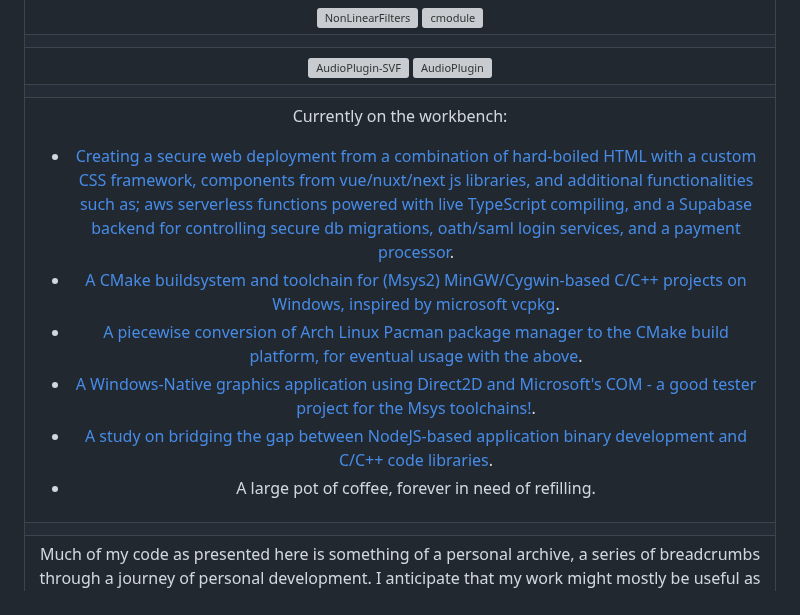
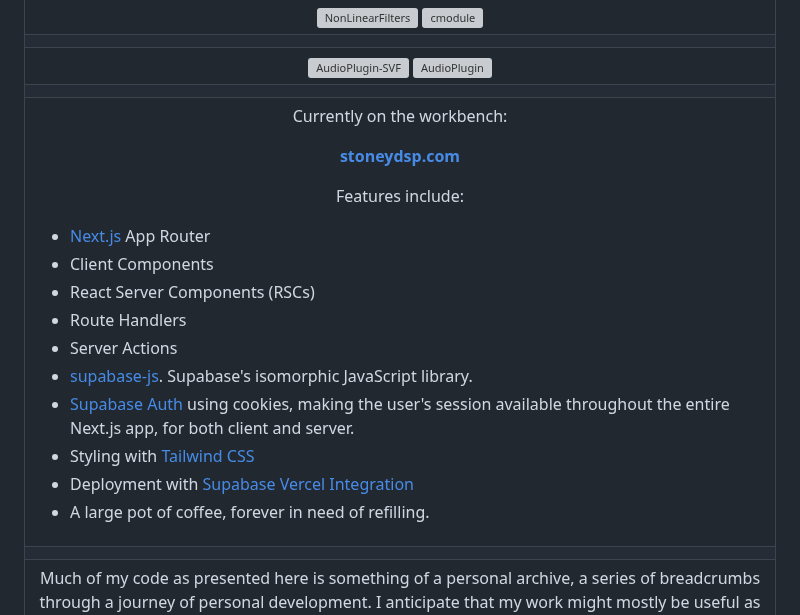
Before and after one commit to nathanjhood/nathanjhood, a Markdown page: README.md, the part around the change. Drawn GitHub-style; grey boxes are pictures that could not be loaded.

Commit message:
Update README.md
Signed-off-by: Nathan <nathanjhood@googlemail.com>

```diff
--- a/README.md
+++ b/README.md
@@ -20,7 +20,7 @@
 | |
 | [![AudioPlugin-SVF](https://github-readme-stats-two-lime-18.vercel.app/api/pin/?username=nathanjhood\&repo=AudioPlugin-SVF\&theme=transparent)](https://github.com/nathanjhood/AudioPlugin-SVF) [![AudioPlugin](https://github-readme-stats-two-lime-18.vercel.app/api/pin/?username=nathanjhood\&repo=AudioPlugin\&theme=transparent)](https://github.com/nathanjhood/AudioPlugin) |
 | |
-| <p align="centre">Currently on the workbench:</p><p align="left"><ul><li><a href="https://www.stoneydsp.com">Creating a secure web deployment from a combination of hard-boiled HTML with a custom CSS framework, components from vue/nuxt/next js libraries, and additional functionalities such as; aws serverless functions powered with live TypeScript compiling, and a Supabase backend for controlling secure db migrations, oath/saml login services, and a payment processor</a>.</li><li><a href="https://github.com/nathanjhood/MSYS2-toolchain.git">A CMake buildsystem and toolchain for (Msys2) MinGW/Cygwin-based C/C++ projects on Windows, inspired by microsoft vcpkg</a>.</li><li><a href="https://github.com/nathanjhood/MSYS2-libconfig.git">A piecewise conversion of Arch Linux Pacman package manager to the CMake build platform, for eventual usage with the above</a>.</li><li><a href="https://github.com/nathanjhood/CxxWin.git">A Windows-Native graphics application using Direct2D and Microsoft's COM - a good tester project for the Msys toolchains!</a>.</li><li><a href="https://github.com/cmodules/cmodules">A study on bridging the gap between NodeJS-based application binary development and C/C++ code libraries</a>.</li><li>A large pot of coffee, forever in need of refilling.</li></ul></p> |
+| <p align="centre">Currently on the workbench:</p><p align="centre"><a href="https://www.stoneydsp.com"><b>stoneydsp.com</b></a></p><p align="centre">Features include:</p><p align="left"><ul p align="left"><li><a href="https://nextjs.org">Next.js</a> App Router</li><li>Client Components</li><li>React Server Components (RSCs)</li><li>Route Handlers</li><li>Server Actions</li><li><a href="https://supabase.com/docs/reference/javascript">supabase-js</a>. Supabase's isomorphic JavaScript library.</li><li><a href="https://supabase.com/docs/auth">Supabase Auth</a> using cookies, making the user's session available throughout the entire Next.js app, for both client and server.</li><li>Styling with <a href="https://tailwindcss.com">Tailwind CSS</a></li><li>Deployment with <a href="https://www.stoneydsp.com/login">Supabase Vercel Integration</a></li><li>A large pot of coffee, forever in need of refilling.</li></ul></p> |
 | |
 | <p>Much of my code as presented here is something of a personal archive, a series of breadcrumbs through a journey of personal development. I anticipate that my work might mostly be useful as study pieces for other learners on the same path. My projects are typically either something I needed for a specific reason, or something I needed to learn about. The codebase itself strives for a minimal dependency overhead, in favour of longer shelf-life, cross-environment stability, and lower cognitive load. I tend toward traditionalism over modernism, but consider myself flexible and emperically-minded. If you have any suggestions or questions, get in touch - I love to chat code!</p>  |
 | |
```
